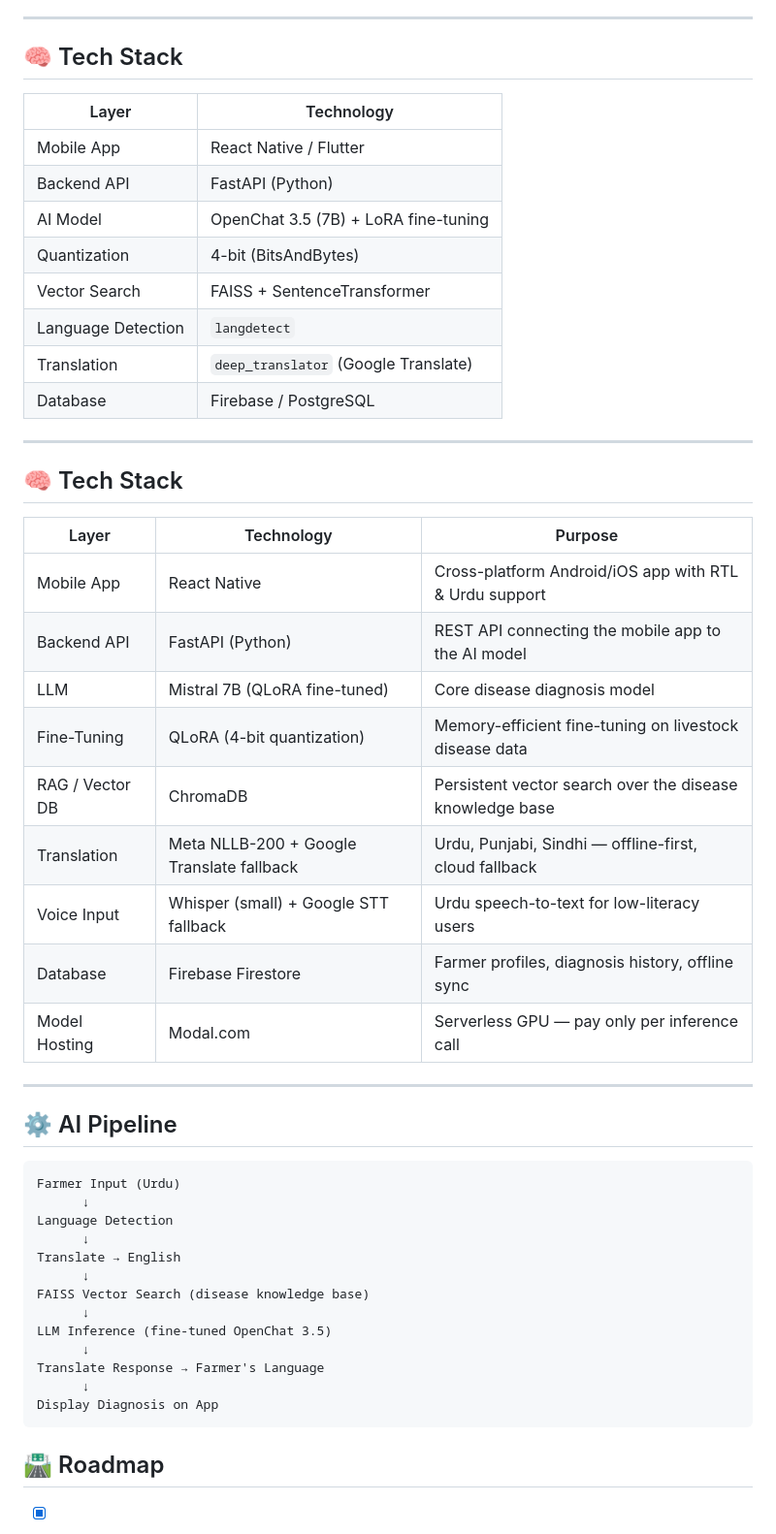
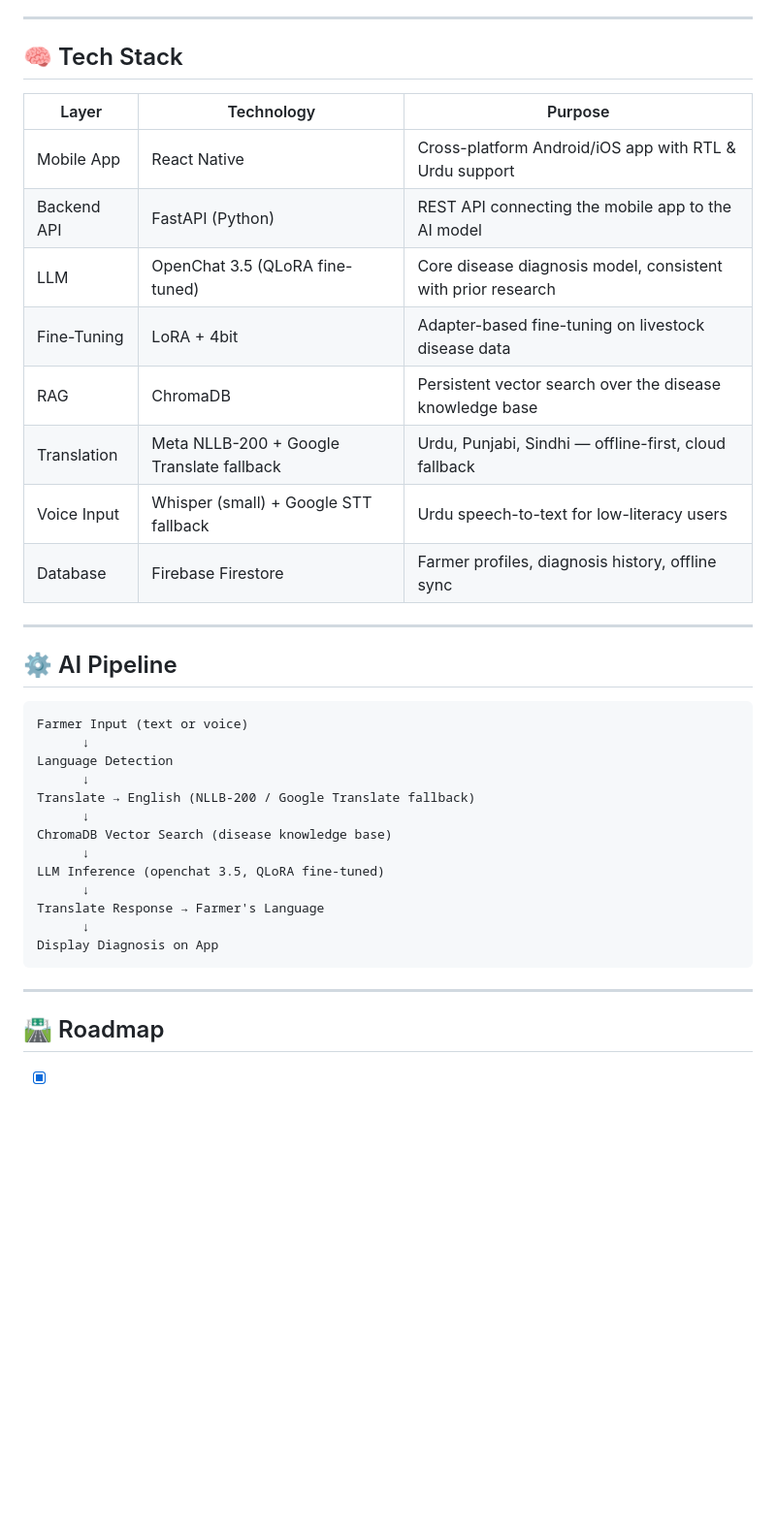
Before and after one commit to areesha900/Mera_maweshi, a Markdown page: README.md, the part around the change. Shown at 97% size. GitHub-like rendering; blank space fills up the shorter version.

Commit message:
Revise tech stack and AI pipeline details in README
Updated the tech stack to reflect changes in AI model, fine-tuning methods, and database technology. Enhanced the AI pipeline description for clarity.

````diff
--- a/README.md
+++ b/README.md
@@ -37,52 +37,37 @@ Mera Maweshi lets a farmer describe their animal's symptoms in **Urdu or their l
 
 ## 🧠 Tech Stack
 
-| Layer | Technology |
-|---|---|
-| Mobile App | React Native / Flutter |
-| Backend API | FastAPI (Python) |
-| AI Model | OpenChat 3.5 (7B) + LoRA fine-tuning |
-| Quantization | 4-bit (BitsAndBytes) |
-| Vector Search | FAISS + SentenceTransformer |
-| Language Detection | `langdetect` |
-| Translation | `deep_translator` (Google Translate) |
-| Database | Firebase / PostgreSQL |
-
----
-
-## 🧠 Tech Stack
-
 | Layer | Technology | Purpose |
 |---|---|---|
 | Mobile App | React Native | Cross-platform Android/iOS app with RTL & Urdu support |
 | Backend API | FastAPI (Python) | REST API connecting the mobile app to the AI model |
-| LLM | Mistral 7B (QLoRA fine-tuned) | Core disease diagnosis model |
-| Fine-Tuning | QLoRA (4-bit quantization) | Memory-efficient fine-tuning on livestock disease data |
-| RAG / Vector DB | ChromaDB | Persistent vector search over the disease knowledge base |
+| LLM | OpenChat 3.5 (QLoRA fine-tuned) | Core disease diagnosis model, consistent with prior research |
+| Fine-Tuning | LoRA + 4bit | Adapter-based fine-tuning on livestock disease data |
+| RAG | ChromaDB | Persistent vector search over the disease knowledge base |
 | Translation | Meta NLLB-200 + Google Translate fallback | Urdu, Punjabi, Sindhi — offline-first, cloud fallback |
 | Voice Input | Whisper (small) + Google STT fallback | Urdu speech-to-text for low-literacy users |
 | Database | Firebase Firestore | Farmer profiles, diagnosis history, offline sync |
-| Model Hosting | Modal.com | Serverless GPU — pay only per inference call |
 
 ---
 
 ## ⚙️ AI Pipeline
 
 ```
-Farmer Input (Urdu)
+Farmer Input (text or voice)
       ↓
 Language Detection
       ↓
-Translate → English
+Translate → English (NLLB-200 / Google Translate fallback)
       ↓
-FAISS Vector Search (disease knowledge base)
+ChromaDB Vector Search (disease knowledge base)
       ↓
-LLM Inference (fine-tuned OpenChat 3.5)
+LLM Inference (openchat 3.5, QLoRA fine-tuned)
       ↓
 Translate Response → Farmer's Language
       ↓
 Display Diagnosis on App
 ```
+---
 
 ## 🛣️ Roadmap
 
````
